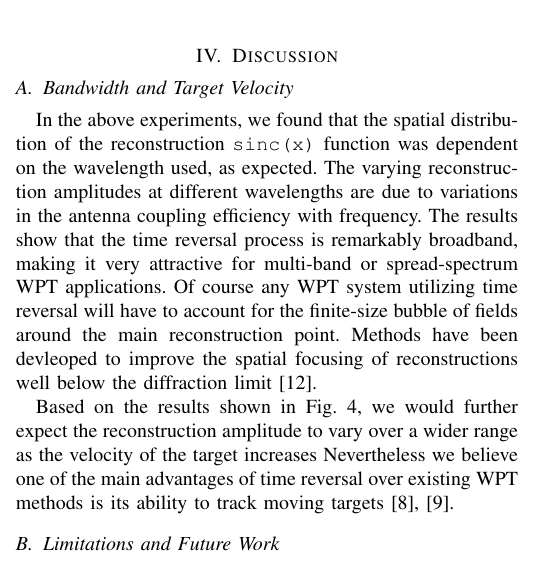
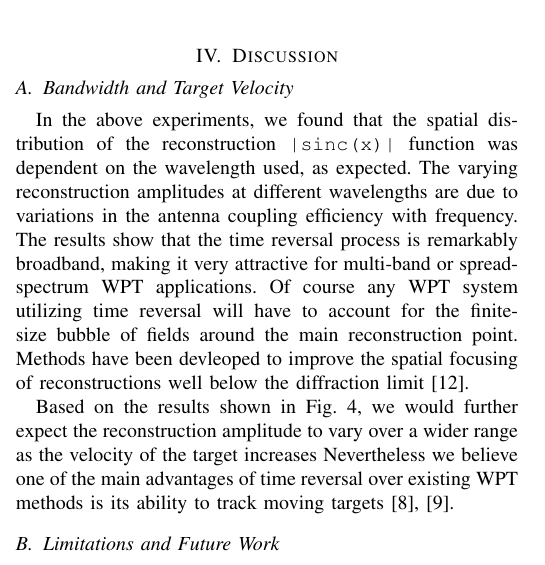
Before and after one commit to fcangialosi/wptc16, a LaTeX paper (paper.tex, which reads discussion.tex): part of one column of page 3 of 4, cut so that both start at the same text. Compiled offline with pdfLaTeX.

Commit message:
woops missed one file for switch to abs(sinc(x))

```diff
--- a/discussion.tex
+++ b/discussion.tex
@@ -7,7 +7,7 @@
 
 
 In the above experiments, we found that the spatial distribution of the
-reconstruction \texttt{sinc(x)} function was dependent on the wavelength used,
+reconstruction \texttt{|sinc(x)|} function was dependent on the wavelength used,
 as expected.
 %
 The varying reconstruction amplitudes at different wavelengths are due to
```
